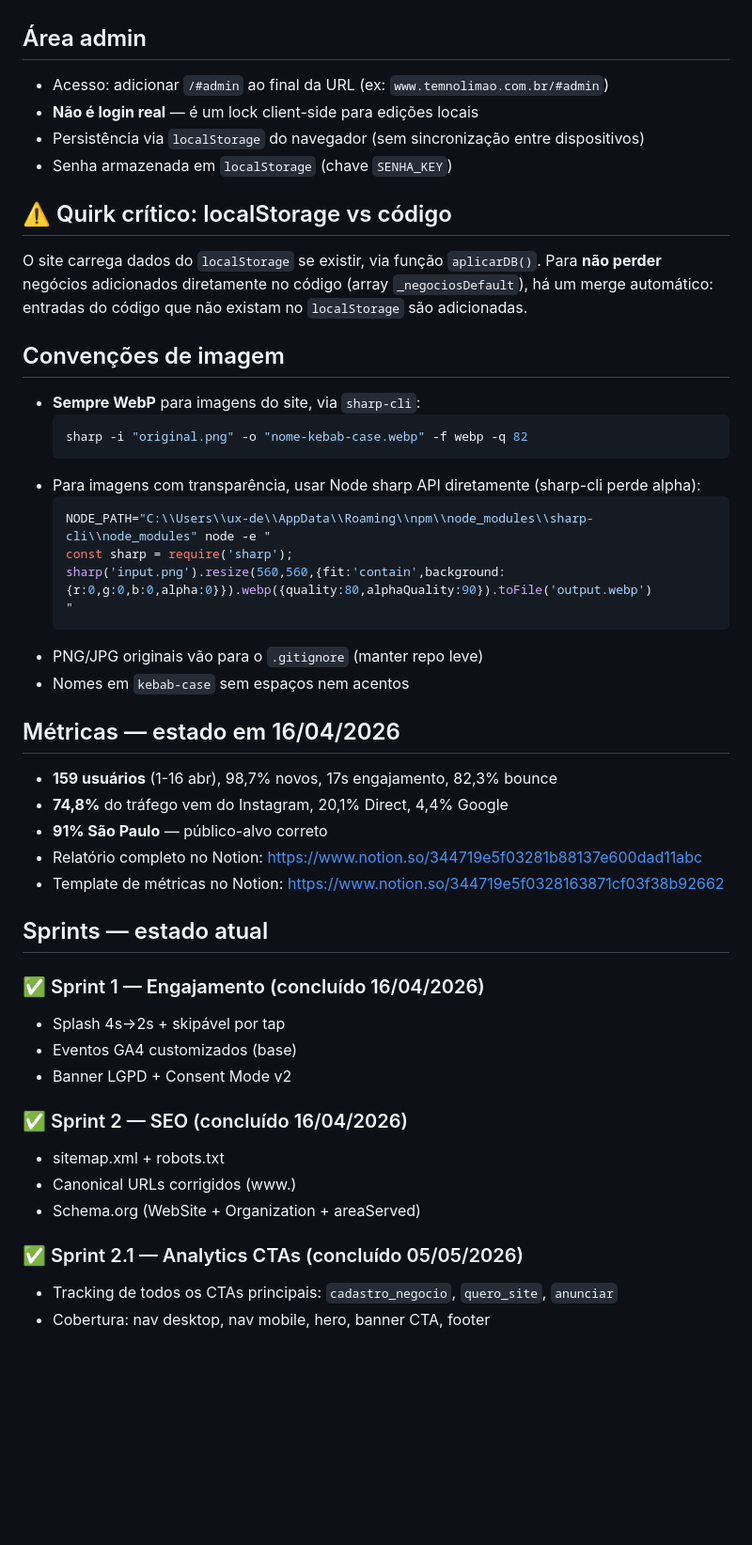
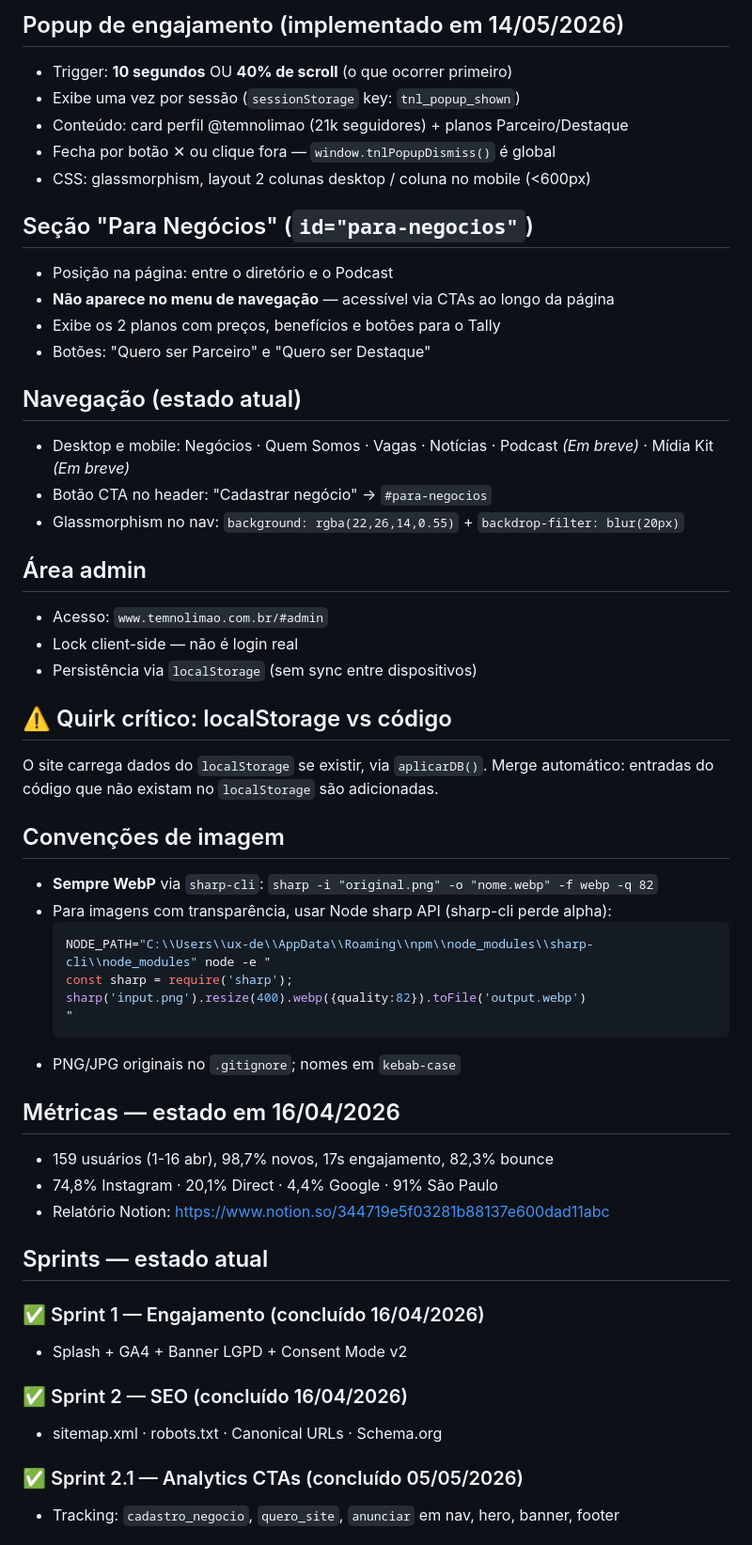
Before and after one commit to renatoamatos88-lang/temnolimao-site, a Markdown page: CLAUDE.md, the part around one of its changes. Shown at 94% size. GitHub-like rendering; blank space fills up the shorter version.

````diff
--- a/CLAUDE.md
+++ b/CLAUDE.md
@@ -85,51 +84,54 @@ git push
+## Popup de engajamento (implementado em 14/05/2026)
+- Trigger: **10 segundos** OU **40% de scroll** (o que ocorrer primeiro)
+- Exibe uma vez por sessão (`sessionStorage` key: `tnl_popup_shown`)
+- Conteúdo: card perfil @temnolimao (21k seguidores) + planos Parceiro/Destaque
+- Fecha por botão ✕ ou clique fora — `window.tnlPopupDismiss()` é global
+- CSS: glassmorphism, layout 2 colunas desktop / coluna no mobile (<600px)
+
+## Seção "Para Negócios" (`id="para-negocios"`)
+- Posição na página: entre o diretório e o Podcast
+- **Não aparece no menu de navegação** — acessível via CTAs ao longo da página
+- Exibe os 2 planos com preços, benefícios e botões para o Tally
+- Botões: "Quero ser Parceiro" e "Quero ser Destaque"
+
+## Navegação (estado atual)
+- Desktop e mobile: Negócios · Quem Somos · Vagas · Notícias · Podcast *(Em breve)* · Mídia Kit *(Em breve)*
+- Botão CTA no header: "Cadastrar negócio" → `#para-negocios`
+- Glassmorphism no nav: `background: rgba(22,26,14,0.55)` + `backdrop-filter: blur(20px)`
 
 ## Área admin
-- Acesso: adicionar `/#admin` ao final da URL (ex: `www.temnolimao.com.br/#admin`)
-- **Não é login real** — é um lock client-side para edições locais
-- Persistência via `localStorage` do navegador (sem sincronização entre dispositivos)
-- Senha armazenada em `localStorage` (chave `SENHA_KEY`)
+- Acesso: `www.temnolimao.com.br/#admin`
+- Lock client-side — não é login real
+- Persistência via `localStorage` (sem sync entre dispositivos)
 
 ## ⚠️ Quirk crítico: localStorage vs código
-O site carrega dados do `localStorage` se existir, via função `aplicarDB()`.
-Para **não perder** negócios adicionados diretamente no código (array
-`_negociosDefault`), há um merge automático: entradas do código que não
-existam no `localStorage` são adicionadas.
+O site carrega dados do `localStorage` se existir, via `aplicarDB()`.
+Merge automático: entradas do código que não existam no `localStorage` são adicionadas.
 
 ## Convenções de imagem
-- **Sempre WebP** para imagens do site, via `sharp-cli`:
-  ```bash
-  sharp -i "original.png" -o "nome-kebab-case.webp" -f webp -q 82
-  ```
-- Para imagens com transparência, usar Node sharp API diretamente (sharp-cli perde alpha):
+- **Sempre WebP** via `sharp-cli`: `sharp -i "original.png" -o "nome.webp" -f webp -q 82`
+- Para imagens com transparência, usar Node sharp API (sharp-cli perde alpha):
   ```bash
   NODE_PATH="C:\\Users\\ux-de\\AppData\\Roaming\\npm\\node_modules\\sharp-cli\\node_modules" node -e "
   const sharp = require('sharp');
-  sharp('input.png').resize(560,560,{fit:'contain',background:{r:0,g:0,b:0,alpha:0}}).webp({quality:80,alphaQuality:90}).toFile('output.webp')
+  sharp('input.png').resize(400).webp({quality:82}).toFile('output.webp')
   "
   ```
-- PNG/JPG originais vão para o `.gitignore` (manter repo leve)
-- Nomes em `kebab-case` sem espaços nem acentos
+- PNG/JPG originais no `.gitignore`; nomes em `kebab-case`
 
 ## Métricas — estado em 16/04/2026
-- **159 usuários** (1-16 abr), 98,7% novos, 17s engajamento, 82,3% bounce
-- **74,8%** do tráfego vem do Instagram, 20,1% Direct, 4,4% Google
-- **91% São Paulo** — público-alvo correto
-- Relatório completo no Notion: https://www.notion.so/344719e5f03281b88137e600dad11abc
-- Template de métricas no Notion: https://www.notion.so/344719e5f0328163871cf03f38b92662
+- 159 usuários (1-16 abr), 98,7% novos, 17s engajamento, 82,3% bounce
+- 74,8% Instagram · 20,1% Direct · 4,4% Google · 91% São Paulo
+- Relatório Notion: https://www.notion.so/344719e5f03281b88137e600dad11abc
 
 ## Sprints — estado atual
 
 ### ✅ Sprint 1 — Engajamento (concluído 16/04/2026)
-- Splash 4s→2s + skipável por tap
-- Eventos GA4 customizados (base)
-- Banner LGPD + Consent Mode v2
+- Splash + GA4 + Banner LGPD + Consent Mode v2
 
 ### ✅ Sprint 2 — SEO (concluído 16/04/2026)
-- sitemap.xml + robots.txt
-- Canonical URLs corrigidos (www.)
-- Schema.org (WebSite + Organization + areaServed)
+- sitemap.xml · robots.txt · Canonical URLs · Schema.org
 
 ### ✅ Sprint 2.1 — Analytics CTAs (concluído 05/05/2026)
-- Tracking de todos os CTAs principais: `cadastro_negocio`, `quero_site`, `anunciar`
-- Cobertura: nav desktop, nav mobile, hero, banner CTA, footer
+- Tracking: `cadastro_negocio`, `quero_site`, `anunciar` em nav, hero, banner, footer
 
````
Also changed, not shown: other parts of CLAUDE.md (+88 -138 lines), docs/DECISOES-PRODUTO.md (+40 -13 lines).
